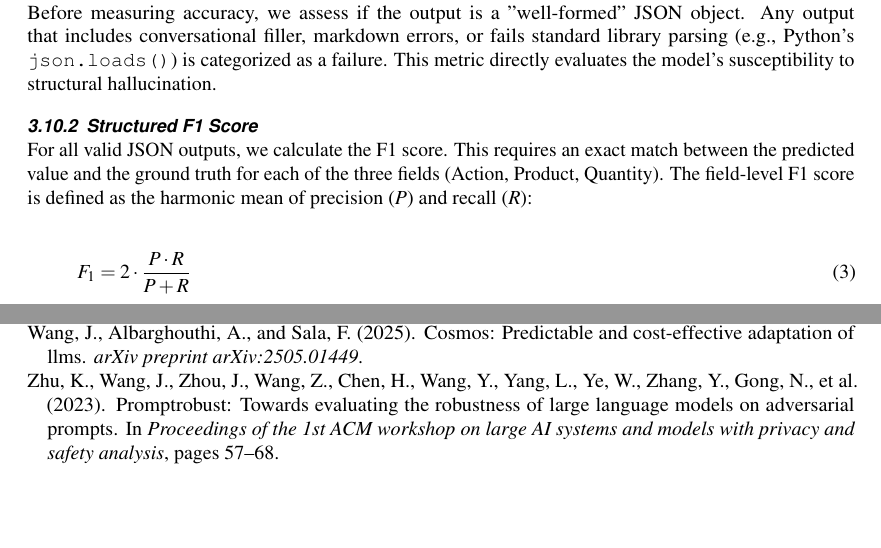
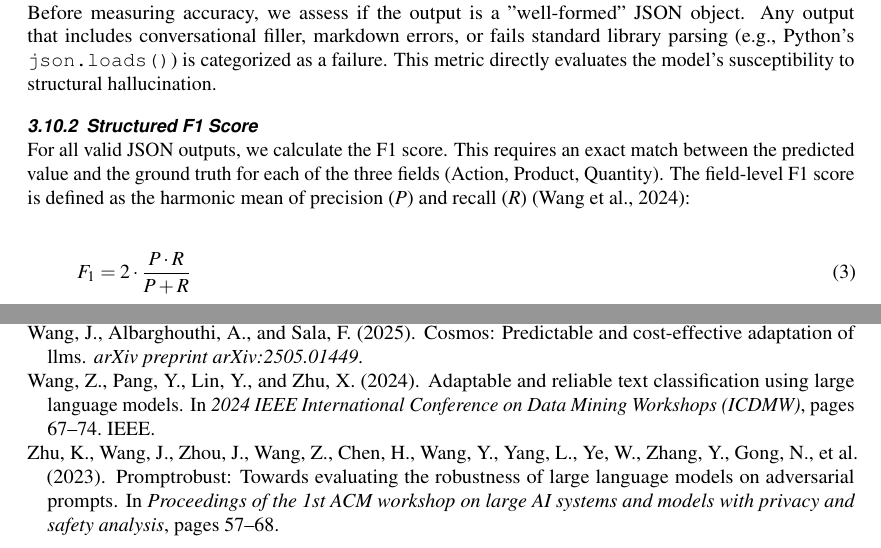
Before and after one commit to FIPU-SPIN/RK-LS-Adapteri-LaTeX, a LaTeX document (Evaluating the Impact of Adapter-Based Fine-Tuning on Structured Parsing Performance in Large Language Models.tex): two parts of pages 7 and 8 of 8, joined at a grey line, cut so that both start at the same text, the shorter picture padded with empty space. Compiled offline with pdfLaTeX.

Commit message:
Update reference

```diff
--- a/Evaluating the Impact of Adapter-Based Fine-Tuning on Structured Parsing Performance in Large Language Models.tex
+++ b/Evaluating the Impact of Adapter-Based Fine-Tuning on Structured Parsing Performance in Large Language Models.tex
@@ -238,7 +238,7 @@ The models were evaluated on two primary dimensions to assess both syntactic int
 Before measuring accuracy, we assess if the output is a "well-formed" JSON object. Any output that includes conversational filler, markdown errors, or fails standard library parsing (e.g., Python's \texttt{json.loads()}) is categorized as a failure. This metric directly evaluates the model's susceptibility to structural hallucination.
 
 \subsubsection{Structured F1 Score}
-For all valid JSON outputs, we calculate the F1 score. This requires an exact match between the predicted value and the ground truth for each of the three fields (Action, Product, Quantity). The field-level F1 score is defined as the harmonic mean of precision ($P$) and recall ($R$):
+For all valid JSON outputs, we calculate the F1 score. This requires an exact match between the predicted value and the ground truth for each of the three fields (Action, Product, Quantity). The field-level F1 score is defined as the harmonic mean of precision ($P$) and recall ($R$) \citep{wang2024adaptable}:
 
 \begin{equation}
     F_1 = 2 \cdot \frac{P \cdot R}{P + R}
```
